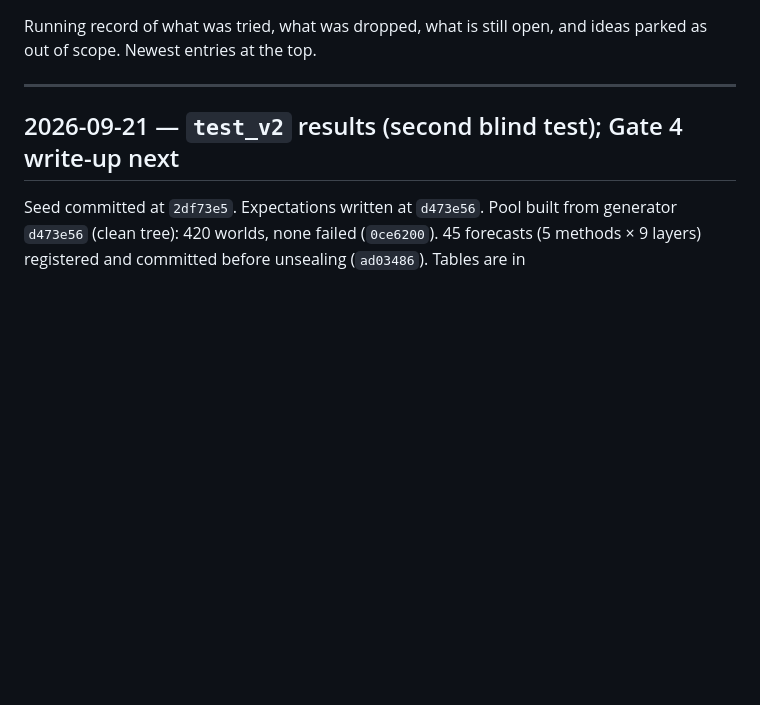
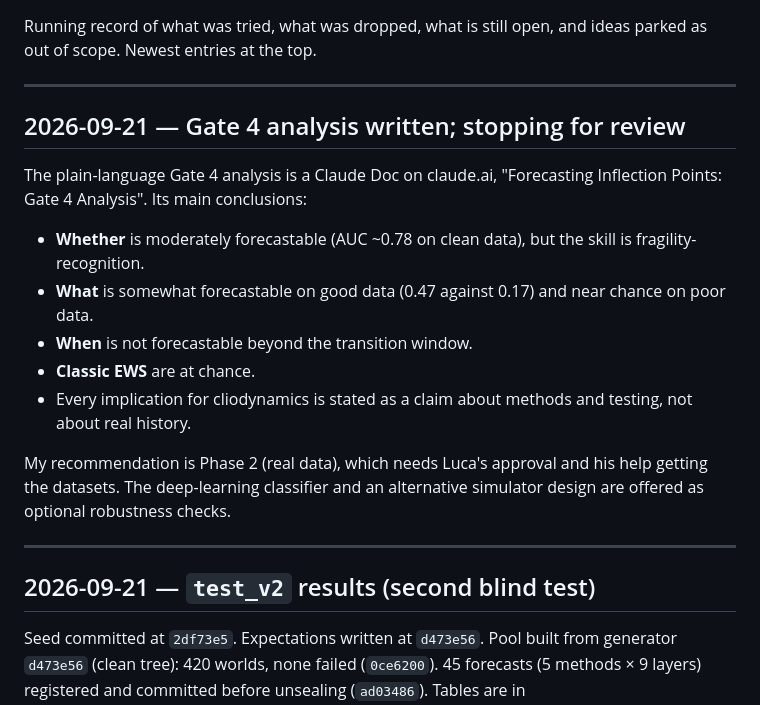
Before and after one commit to antispiraldev/KnotDetection, a Markdown page: LOG.md, the part around the change. GitHub-like rendering; blank space fills up the shorter version.

Commit message:
Gate 4: analysis written; stop for review
Co-Authored-By: Claude Opus 5 <noreply@anthropic.com>

```diff
--- a/LOG.md
+++ b/LOG.md
@@ -5,7 +5,27 @@ parked as out of scope. Newest entries at the top.
 
 ---
 
-## 2026-09-21 — `test_v2` results (second blind test); Gate 4 write-up next
+## 2026-09-21 — Gate 4 analysis written; stopping for review
+
+The plain-language Gate 4 analysis is a Claude Doc on claude.ai, "Forecasting
+Inflection Points: Gate 4 Analysis". Its main conclusions:
+
+- **Whether** is moderately forecastable (AUC ~0.78 on clean data), but the skill is
+  fragility-recognition.
+- **What** is somewhat forecastable on good data (0.47 against 0.17) and near
+  chance on poor data.
+- **When** is not forecastable beyond the transition window.
+- **Classic EWS** are at chance.
+- Every implication for cliodynamics is stated as a claim about methods and
+  testing, not about real history.
+
+My recommendation is Phase 2 (real data), which needs Luca's approval and his help
+getting the datasets. The deep-learning classifier and an alternative simulator
+design are offered as optional robustness checks.
+
+---
+
+## 2026-09-21 — `test_v2` results (second blind test)
 
 Seed committed at `2df73e5`. Expectations written at `d473e56`. Pool built from
 generator `d473e56` (clean tree): 420 worlds, none failed (`0ce6200`). 45 forecasts
```
Also changed, not shown: RESEARCH_PLAN.md (+1 -1 lines).
